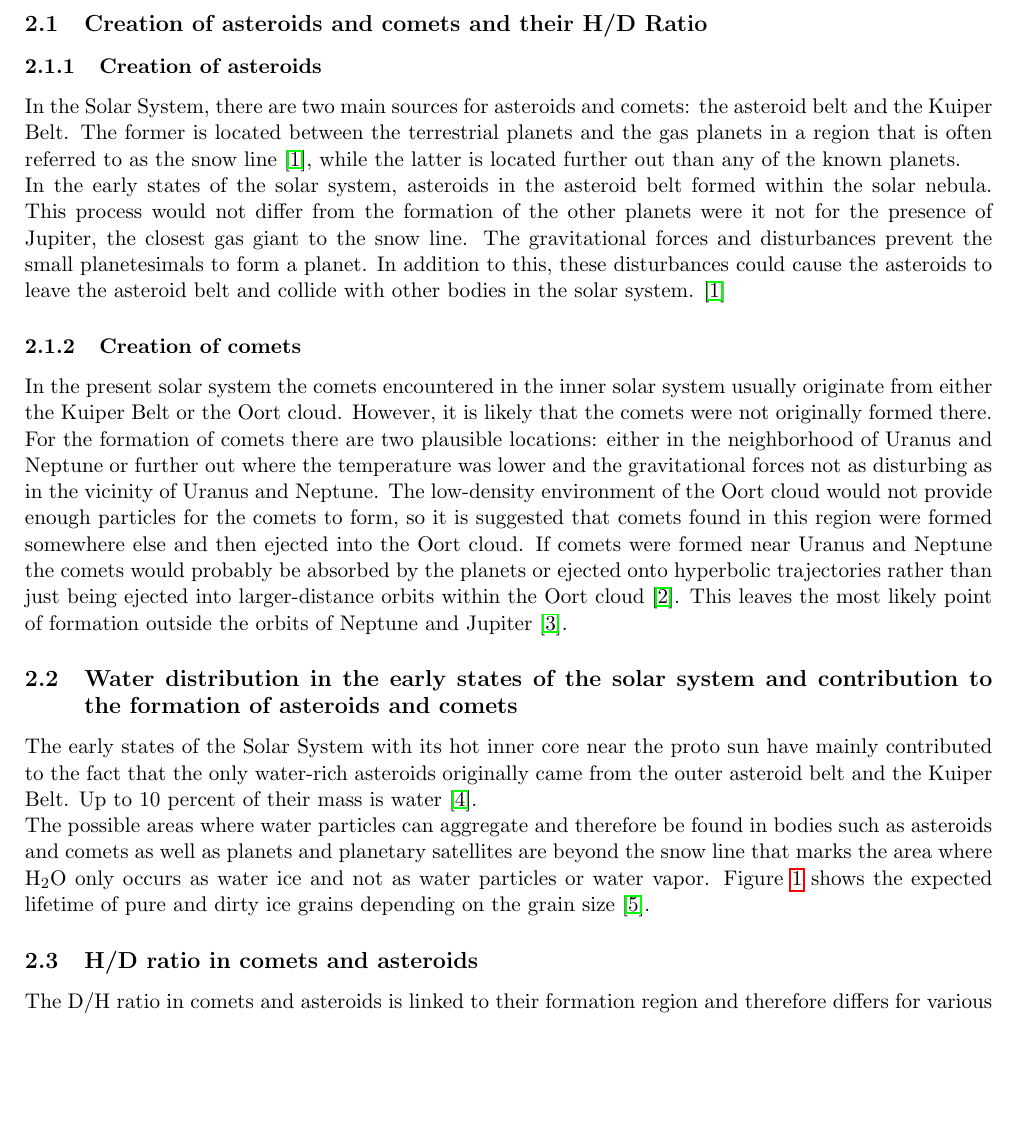
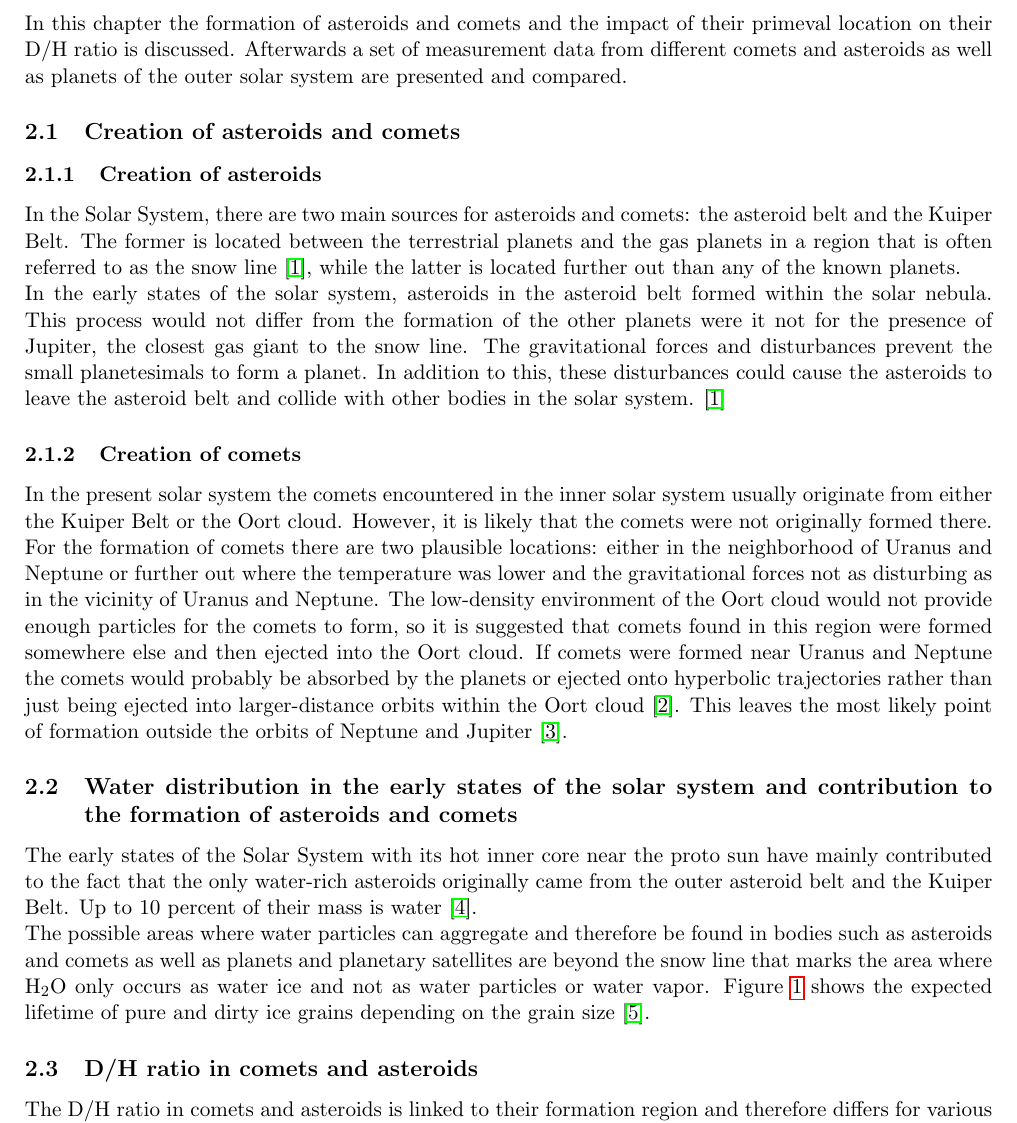
Before and after one commit to Rhaiko/Solar-System, a LaTeX document (F7008R_solarsystem.tex, which reads chapters/formationProtoSolarSystem.tex): part of page 5 of 21, cut at the place of the change, the shorter picture padded with empty space. Compiled offline with pdfLaTeX.

Commit message:
small changes, resolve reference duplicates

```diff
--- a/chapters/formationProtoSolarSystem.tex
+++ b/chapters/formationProtoSolarSystem.tex
@@ -2,7 +2,8 @@
 %	FORMATION EARLY SOLAR SYSTEM.
 %----------------------------------------------------------------------------------------
 \section{\label{chap:formation}The formation of comets and asteroids in the early solar system}
-\subsection{Creation of asteroids and comets and their H/D Ratio}
+In this chapter the formation of asteroids and comets and the impact of their primeval location on their D/H ratio is discussed. Afterwards a set of measurement data from different comets and asteroids as well as planets of the outer solar system are presented and compared.
+\subsection{Creation of asteroids and comets}
 \subsubsection{Creation of asteroids}
 In the Solar System, there are two main sources for asteroids and comets: the asteroid belt and the Kuiper Belt. The former is located between the terrestrial planets and the gas planets in a region that is often referred to as the snow line \cite{asteroid_belts}, while the latter is located further out than any of the known planets.
 
@@ -16,7 +17,7 @@ If comets were formed near Uranus and Neptune the comets would probably be absor
 
 \subsection{Water distribution in the early states of the solar system and contribution to the formation of asteroids and comets}
 
-The early states of the Solar System with its hot inner core near the proto sun have mainly contributed to the fact that the only water-rich asteroids originally came from the outer asteroid belt and the Kuiper Belt. Up to 10 percent of their mass is water \cite{timescale}.
+The early states of the Solar System with its hot inner core near the proto sun have mainly contributed to the fact that the only water-rich asteroids originally came from the outer asteroid belt and the Kuiper Belt. Up to 10 percent of their mass is water \cite{morbidelli2000source}.
 
 The possible areas where water particles can aggregate and therefore be found in bodies such as asteroids and comets as well as planets and planetary satellites are beyond the snow line that marks the area where H\textsubscript{2}O only occurs as water ice and not as water particles or water vapor. Figure \ref{fig::lifetimes_ice_grains} shows the expected lifetime of pure and dirty ice grains depending on the grain size \cite{snow_line_age}.
 
```
Also changed, not shown: chapters/formationProtoSolarSystem.tex (4 more changed lines).
